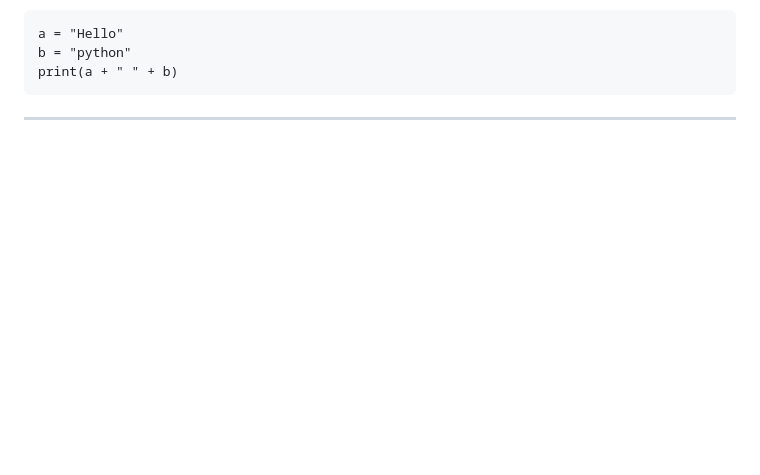
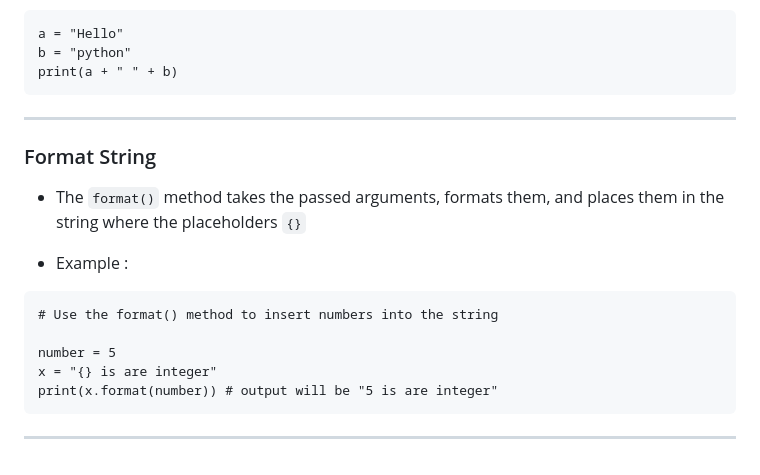
Before and after one commit to jeyachandran17/documents, a Markdown page: python_document/python.md, the part around the change. Rendered like a GitHub page; blank space fills up the shorter version.

Commit message:
format string

````diff
--- a/python_document/python.md
+++ b/python_document/python.md
@@ -369,3 +369,17 @@ b = "python"
 print(a + " " + b)
 ```
 <hr>
+
+### Format String
+
+- The `format()` method takes the passed arguments, formats them, and places them in the string where the placeholders `{}`
+
+- Example :
+```
+# Use the format() method to insert numbers into the string
+
+number = 5
+x = "{} is are integer"
+print(x.format(number)) # output will be "5 is are integer"
+```
+<hr>
````
